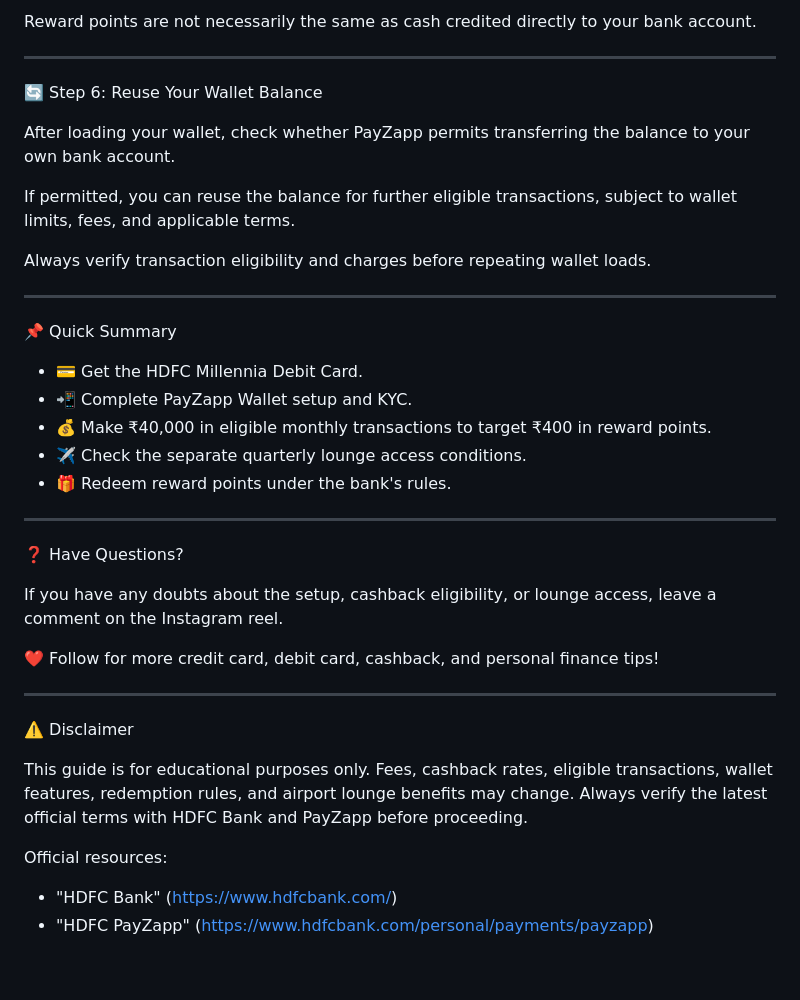
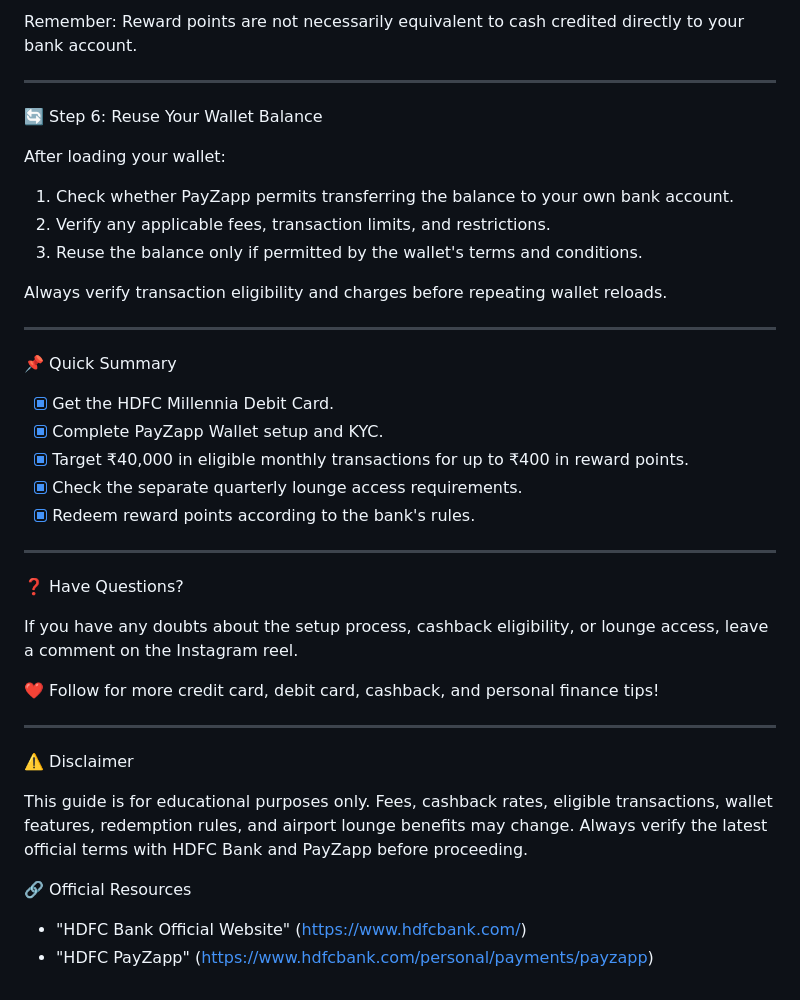
Before and after one commit to mask-sir/hdfc-millenia-guide, a Markdown page: README.md, the part around one of its changes. Rendered like a GitHub page.

```diff
--- a/README.md
+++ b/README.md
@@ -89,31 +90,33 @@ Important: Lounge access is subject to the bank's current terms and conditions.
 
-Reward points are not necessarily the same as cash credited directly to your bank account.
+Remember: Reward points are not necessarily equivalent to cash credited directly to your bank account.
 
 ---
 
 🔄 Step 6: Reuse Your Wallet Balance
 
-After loading your wallet, check whether PayZapp permits transferring the balance to your own bank account.
+After loading your wallet:
 
-If permitted, you can reuse the balance for further eligible transactions, subject to wallet limits, fees, and applicable terms.
+1. Check whether PayZapp permits transferring the balance to your own bank account.
+2. Verify any applicable fees, transaction limits, and restrictions.
+3. Reuse the balance only if permitted by the wallet's terms and conditions.
 
-Always verify transaction eligibility and charges before repeating wallet loads.
+Always verify transaction eligibility and charges before repeating wallet reloads.
 
 ---
 
 📌 Quick Summary
 
-- 💳 Get the HDFC Millennia Debit Card.
-- 📲 Complete PayZapp Wallet setup and KYC.
-- 💰 Make ₹40,000 in eligible monthly transactions to target ₹400 in reward points.
-- ✈️ Check the separate quarterly lounge access conditions.
-- 🎁 Redeem reward points under the bank's rules.
+- [x] Get the HDFC Millennia Debit Card.
+- [x] Complete PayZapp Wallet setup and KYC.
+- [x] Target ₹40,000 in eligible monthly transactions for up to ₹400 in reward points.
+- [x] Check the separate quarterly lounge access requirements.
+- [x] Redeem reward points according to the bank's rules.
 
 ---
 
 ❓ Have Questions?
 
-If you have any doubts about the setup, cashback eligibility, or lounge access, leave a comment on the Instagram reel.
+If you have any doubts about the setup process, cashback eligibility, or lounge access, leave a comment on the Instagram reel.
 
 ❤️ Follow for more credit card, debit card, cashback, and personal finance tips!
 
@@ -123,7 +126,7 @@ If you have any doubts about the setup, cashback eligibility, or lounge access,
 
 This guide is for educational purposes only. Fees, cashback rates, eligible transactions, wallet features, redemption rules, and airport lounge benefits may change. Always verify the latest official terms with HDFC Bank and PayZapp before proceeding.
 
-Official resources:
+🔗 Official Resources
 
-- "HDFC Bank" (https://www.hdfcbank.com/)
+- "HDFC Bank Official Website" (https://www.hdfcbank.com/)
 - "HDFC PayZapp" (https://www.hdfcbank.com/personal/payments/payzapp)
```
Also changed, not shown: other parts of README.md (+26 -25 lines).
